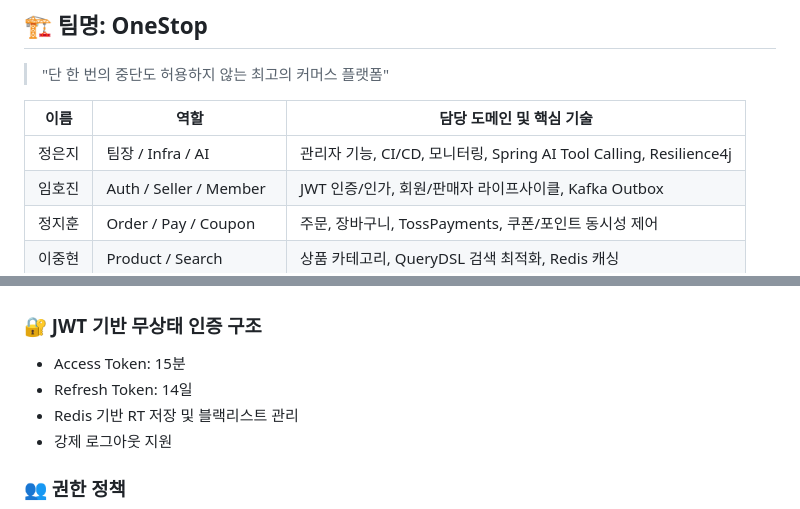
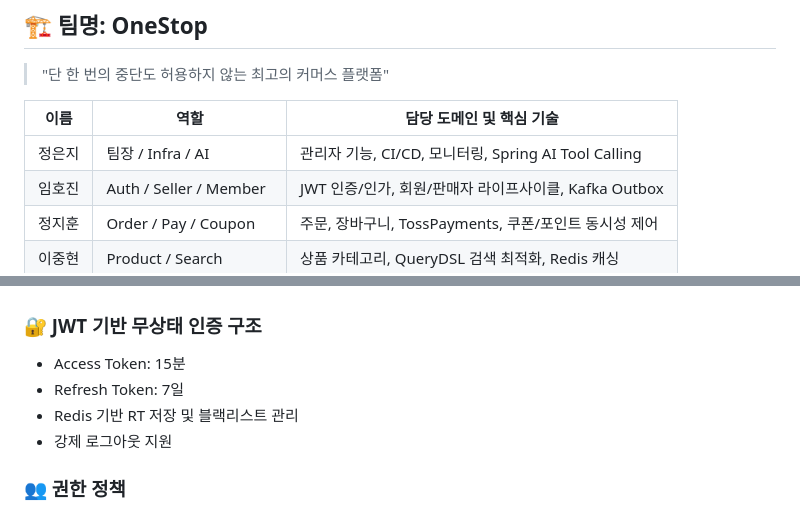
Before and after one commit to one-stop-project/one-stop-project, a Markdown page: README.md, 2 parts joined by grey strips. GitHub-like rendering.

Commit message:
Update README.md (#579)
역할 수정 및 토큰 기간 수정

```diff
--- a/README.md
+++ b/README.md
@@ -65,7 +65,7 @@
 
 | 이름  | 역할                       | 담당 도메인 및 핵심 기술                                            |
 | --- | ------------------------ | --------------------------------------------------------- |
-| 정은지 | 팀장 / Infra / AI          | 관리자 기능, CI/CD, 모니터링, Spring AI Tool Calling, Resilience4j |
+| 정은지 | 팀장 / Infra / AI          | 관리자 기능, CI/CD, 모니터링, Spring AI Tool Calling   |
 | 임호진 | Auth / Seller / Member   | JWT 인증/인가, 회원/판매자 라이프사이클, Kafka Outbox                    |
 | 정지훈 | Order / Pay / Coupon     | 주문, 장바구니, TossPayments, 쿠폰/포인트 동시성 제어                     |
 | 이중현 | Product / Search         | 상품 카테고리, QueryDSL 검색 최적화, Redis 캐싱                        |
@@ -205,7 +205,7 @@ ORDERS 1:1 PAYMENT
 ### 🔐 JWT 기반 무상태 인증 구조
 
 * Access Token: 15분
-* Refresh Token: 14일
+* Refresh Token: 7일
 * Redis 기반 RT 저장 및 블랙리스트 관리
 * 강제 로그아웃 지원
 
```
